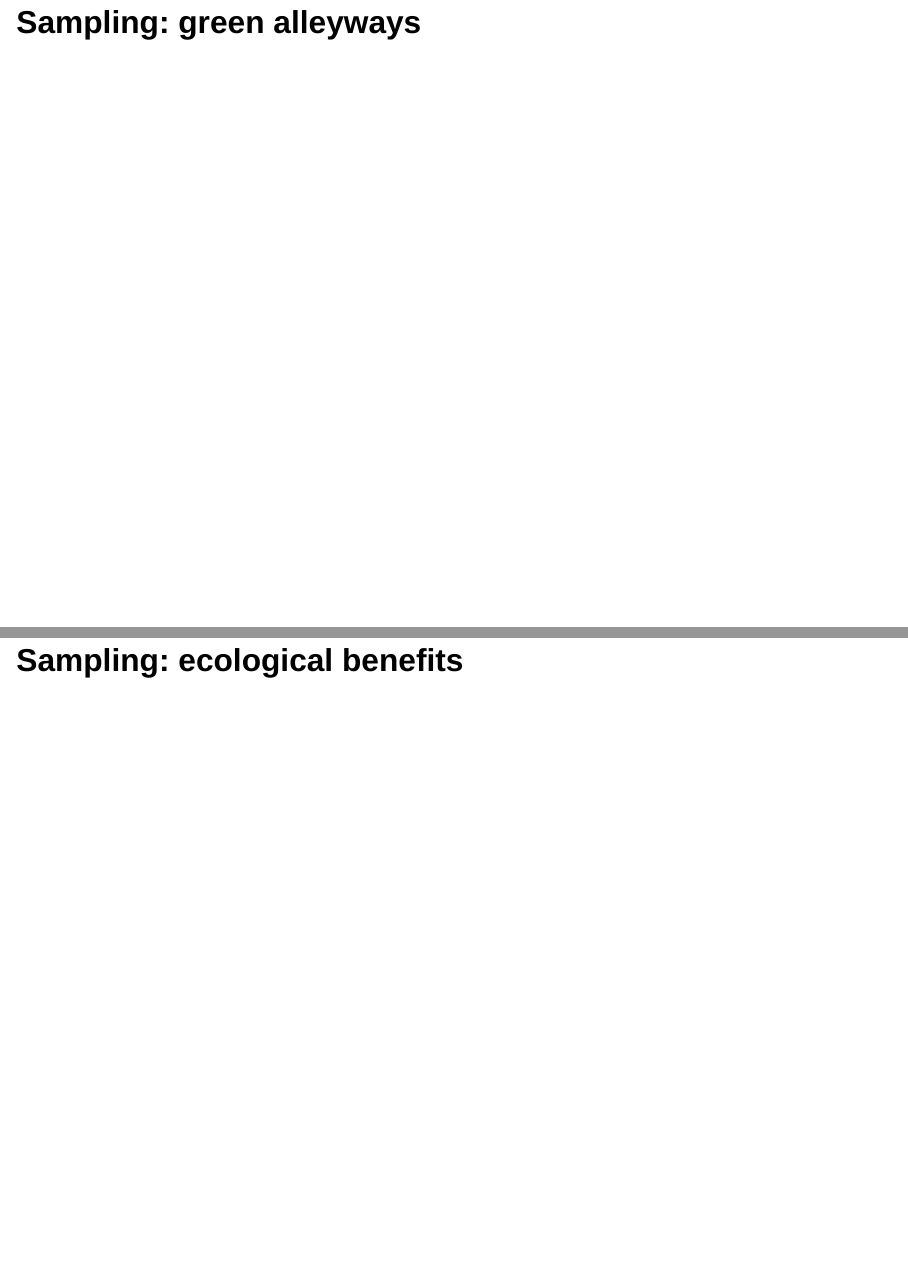
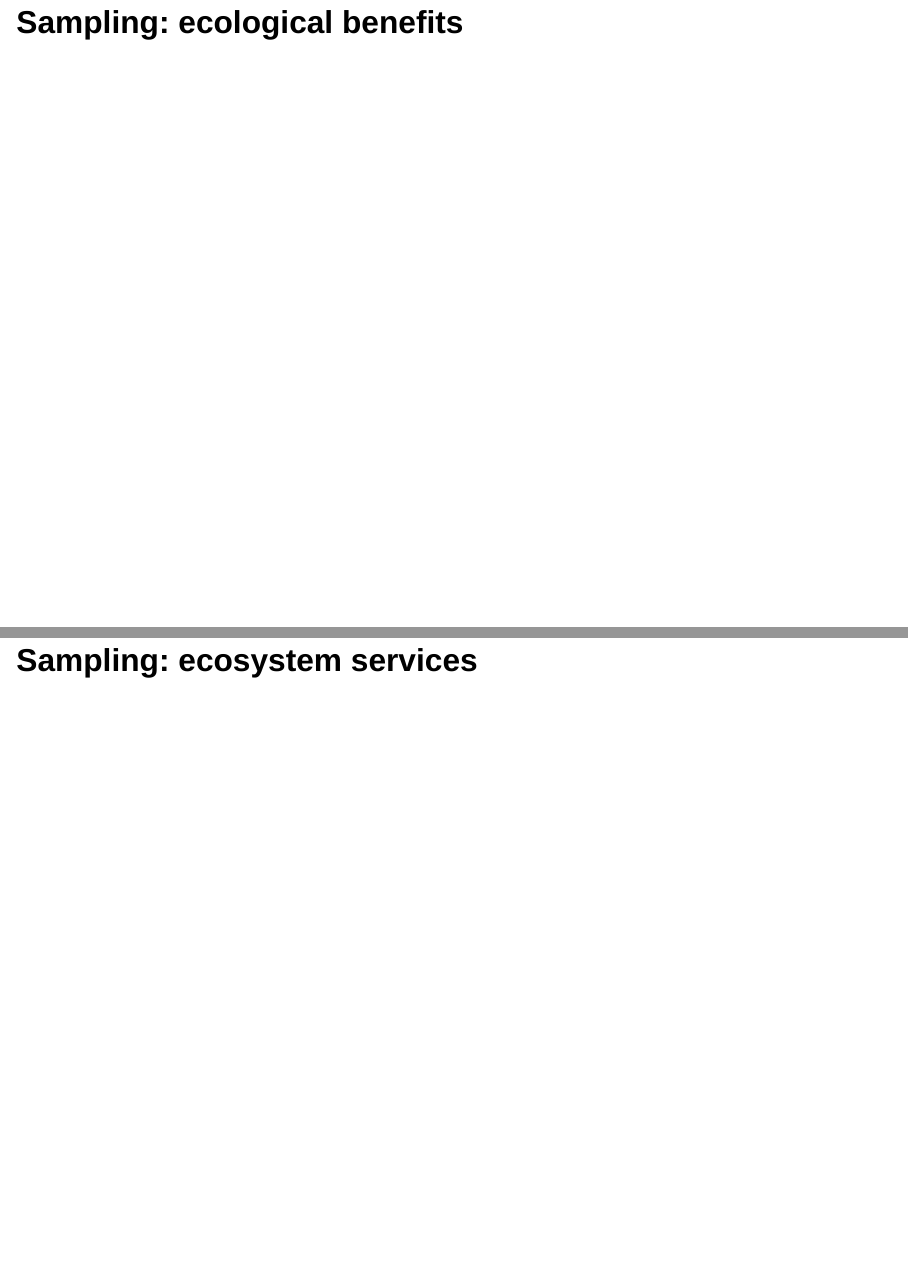
Before and after one commit to icrichmond/aperau2024-presentation, a Quarto document (index.qmd): pages 7 and 8 of 14 before the commit and pages 7 and 8 of 13 after it, joined at a grey line. Rendered offline with R 4.5, knitr and Pandoc in place of Quarto, with nearby package versions; drawn as Slidy slides in place of the format the file asks for.

```diff
--- a/index.qmd
+++ b/index.qmd
@@ -78,7 +78,6 @@
 
 ## Our research questions
 
-## Sampling: green alleyways
 
 ## Sampling: ecological benefits
 
```
Also changed, not shown: presentation_imgs/treespecies.png, presentation_imgs/trtemp.png, 1 other file.
